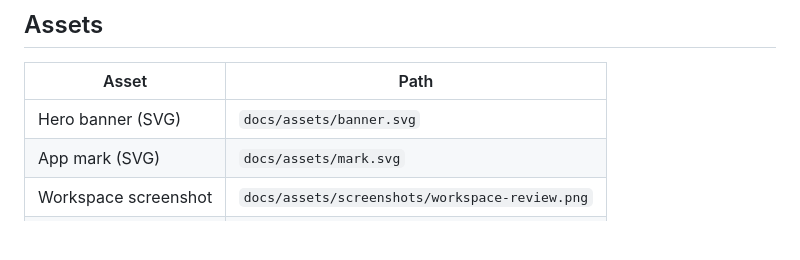
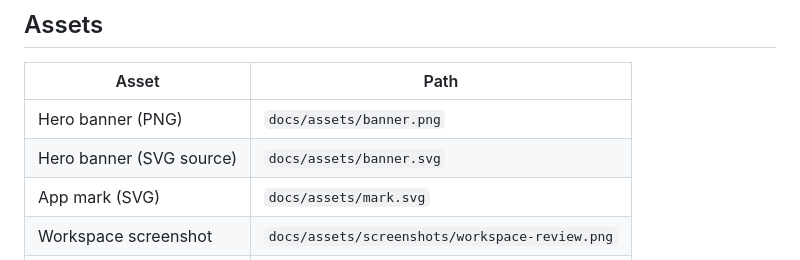
Before and after one commit to Remo-Consultants/pdfmaster, a Markdown page: PRESS.md, the part around the change. Rendered like a GitHub page; blank space fills up the shorter version.

Commit message:
Fix README banner by shipping a PNG that GitHub can render.
GitHub sanitizes SVG filters, so the hero now uses banner.png while keeping a simplified banner.svg as source.

Co-authored-by: Cursor <cursoragent@cursor.com>

```diff
--- a/PRESS.md
+++ b/PRESS.md
@@ -80,7 +80,8 @@ PDFMaster is independent and not affiliated with Adobe, Foxit, Microsoft, or the
 
 | Asset | Path |
 | --- | --- |
-| Hero banner (SVG) | `docs/assets/banner.svg` |
+| Hero banner (PNG) | `docs/assets/banner.png` |
+| Hero banner (SVG source) | `docs/assets/banner.svg` |
 | App mark (SVG) | `docs/assets/mark.svg` |
 | Workspace screenshot | `docs/assets/screenshots/workspace-review.png` |
 | Welcome screenshot | `docs/assets/screenshots/welcome.png` |
```
Also changed, not shown: README.md (+1 -1 lines), docs/assets/banner.png (added), 1 other file.
